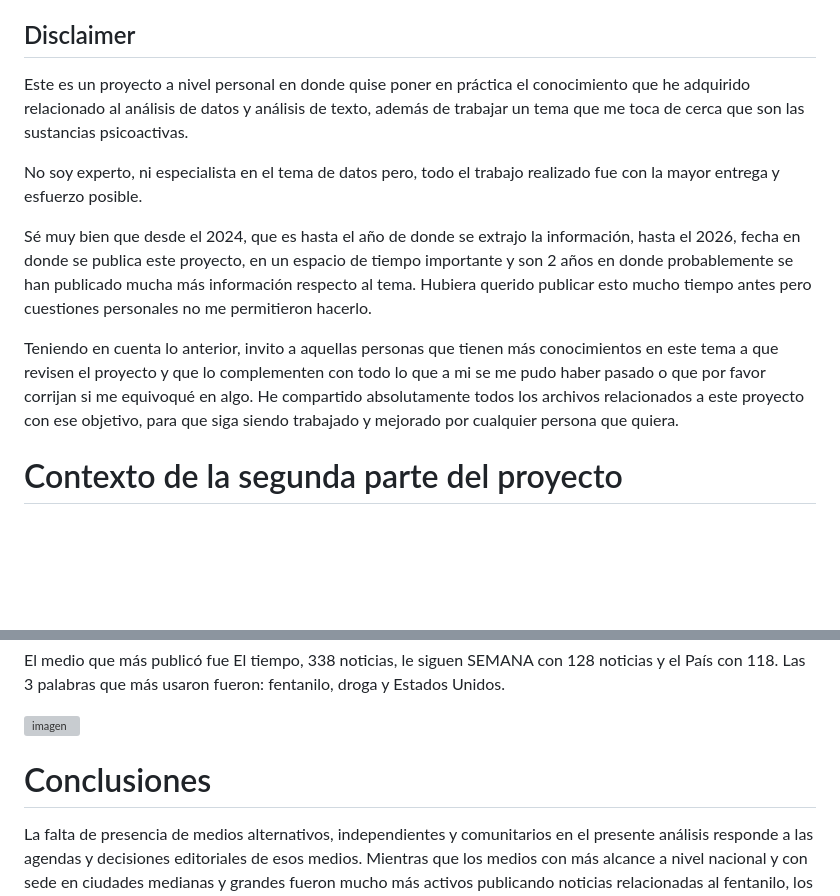
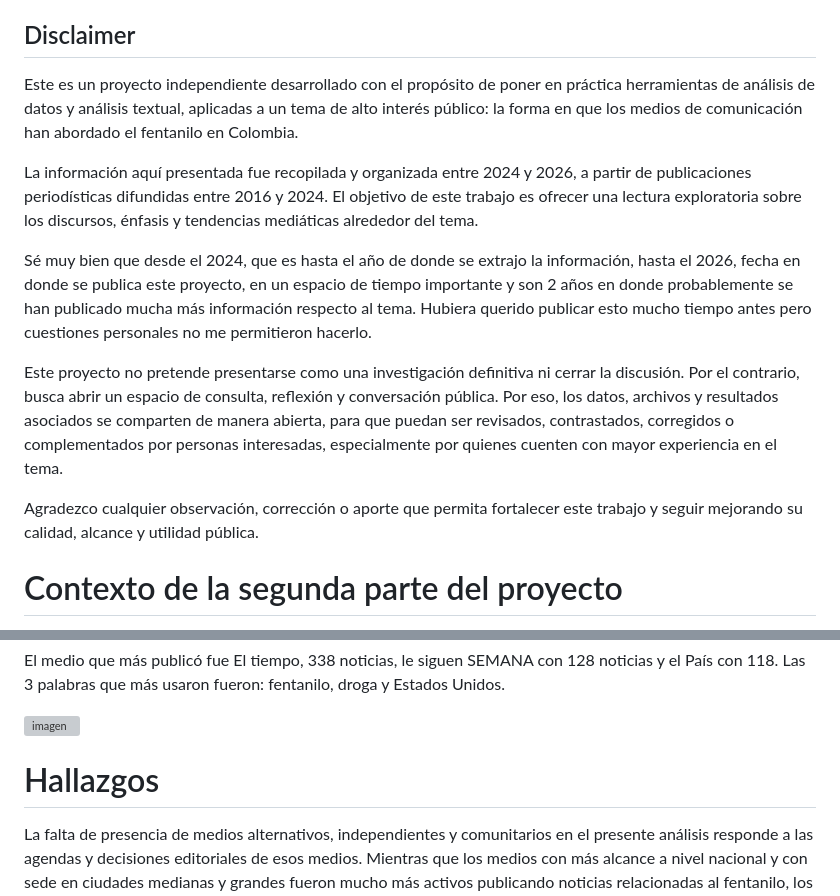
Before and after one commit to Dajovizgra/Tendencias-y-patrones-en-la-cobertura-medi-tica-del-fentanilo-Colombia-2016---2024, a Markdown page: README.md, 2 parts joined by grey strips. Rendered like a GitHub page; blank space fills up the shorter version; grey boxes are pictures that could not be loaded.

```diff
--- a/README.md
+++ b/README.md
@@ -3,13 +3,15 @@ Segunda parte del proyecto  Analisis-de-titulares-fentanilo-2016-2024
 
 ## Disclaimer
 
-Este es un proyecto a nivel personal en donde quise poner en práctica el conocimiento que he adquirido relacionado al análisis de datos y análisis de texto, además de trabajar un tema que me toca de cerca que son las sustancias psicoactivas.
+Este es un proyecto independiente desarrollado con el propósito de poner en práctica herramientas de análisis de datos y análisis textual, aplicadas a un tema de alto interés público: la forma en que los medios de comunicación han abordado el fentanilo en Colombia.
 
-No soy experto, ni especialista en el tema de datos pero, todo el trabajo realizado fue con la mayor entrega y esfuerzo posible.
+La información aquí presentada fue recopilada y organizada entre 2024 y 2026, a partir de publicaciones periodísticas difundidas entre 2016 y 2024. El objetivo de este trabajo es ofrecer una lectura exploratoria sobre los discursos, énfasis y tendencias mediáticas alrededor del tema.
 
 Sé muy bien que desde el 2024, que es hasta el año de donde se extrajo la información, hasta el 2026, fecha en donde se publica este proyecto, en un espacio de tiempo importante y son 2 años en donde probablemente se han publicado mucha más información respecto al tema. Hubiera querido publicar esto mucho tiempo antes pero cuestiones personales no me permitieron hacerlo.
 
-Teniendo en cuenta lo anterior, invito a aquellas personas que tienen más conocimientos en este tema a que revisen el proyecto y que lo complementen con todo lo que a mi se me pudo haber pasado o que por favor corrijan si me equivoqué en algo. He compartido absolutamente todos los archivos relacionados a este proyecto con ese objetivo, para que siga siendo trabajado y mejorado por cualquier persona que quiera.
+Este proyecto no pretende presentarse como una investigación definitiva ni cerrar la discusión. Por el contrario, busca abrir un espacio de consulta, reflexión y conversación pública. Por eso, los datos, archivos y resultados asociados se comparten de manera abierta, para que puedan ser revisados, contrastados, corregidos o complementados por personas interesadas, especialmente por quienes cuenten con mayor experiencia en el tema.
+
+Agradezco cualquier observación, corrección o aporte que permita fortalecer este trabajo y seguir mejorando su calidad, alcance y utilidad pública.
 
 
 # Contexto de la segunda parte del proyecto
@@ -118,7 +120,7 @@ El medio que más publicó fue El tiempo, 338 noticias, le siguen SEMANA con 128
 <img width="1022" height="485" alt="imagen" src="https://github.com/user-attachments/assets/33f2f0ad-b5a9-4dd6-9e3a-8489363e3000" />
 
 
-# Conclusiones
+# Hallazgos
 
 La falta de presencia de medios alternativos, independientes y comunitarios en el presente análisis responde a las agendas y decisiones editoriales de esos medios. Mientras que los medios con más alcance a nivel nacional y con sede en ciudades medianas y grandes fueron mucho más activos publicando noticias relacionadas al fentanilo, los medios más pequeños y con un alcance menor responden a sus contextos cercanos, en donde claramente este tema no tiene importancia dentro de sus contenidos.
 
```
